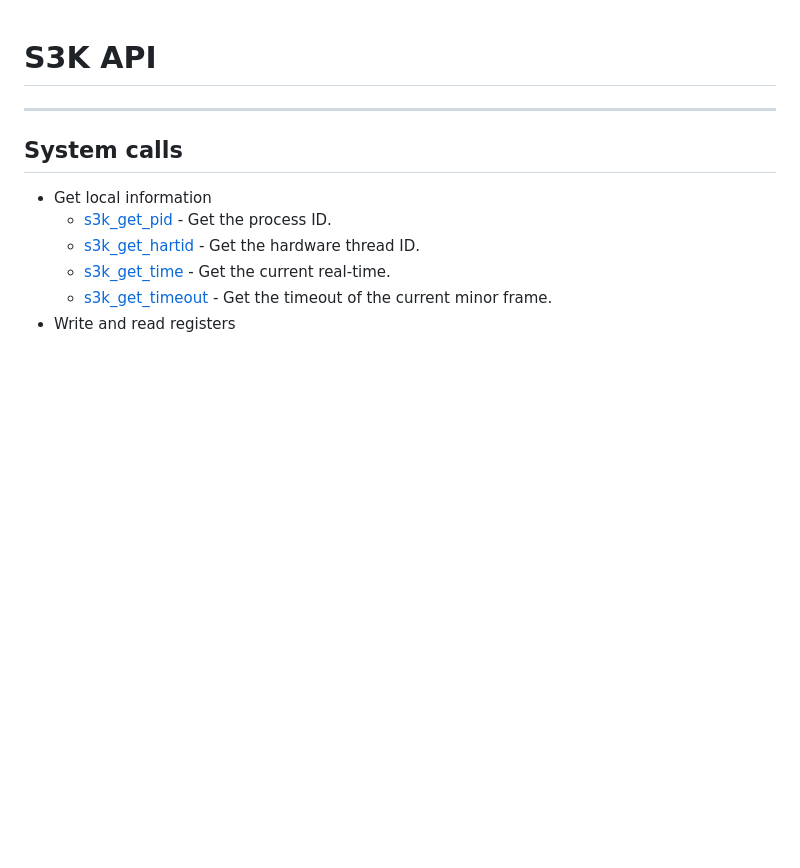
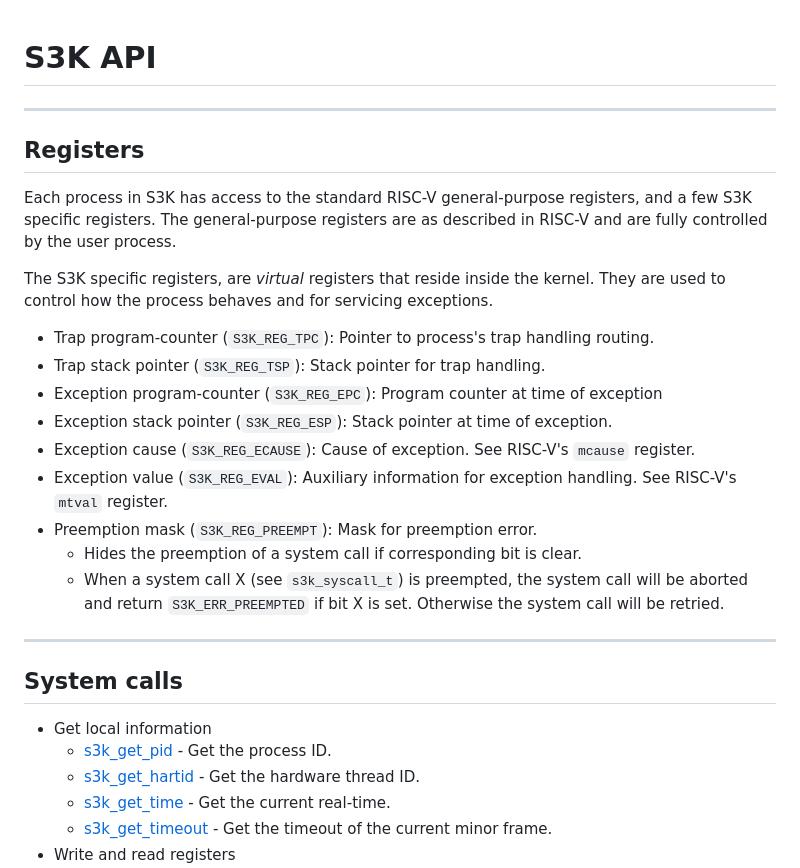
Before and after one commit to kth-step/s3k, a Markdown page: API.md, the part around the change. Drawn GitHub-style; blank space fills up the shorter version.

Commit message:
Add section on registers

```diff
--- a/API.md
+++ b/API.md
@@ -1,5 +1,31 @@
 # S3K API
+
 ---
+
+## Registers
+
+Each process in S3K has access to the standard RISC-V general-purpose
+registers, and a few S3K specific registers. The general-purpose registers are
+as described in RISC-V and are fully controlled by the user process.
+
+The S3K specific registers, are *virtual* registers that reside inside the
+kernel. They are used to control how the process behaves and for servicing
+exceptions.
+
+- Trap program-counter (`S3K_REG_TPC`): Pointer to process's trap handling routing.
+- Trap stack pointer (`S3K_REG_TSP`): Stack pointer for trap handling.
+- Exception program-counter (`S3K_REG_EPC`): Program counter at time of exception
+- Exception stack pointer (`S3K_REG_ESP`): Stack pointer at time of exception.
+- Exception cause (`S3K_REG_ECAUSE`): Cause of exception. See RISC-V's `mcause` register.
+- Exception value (`S3K_REG_EVAL`): Auxiliary information for exception handling. See RISC-V's `mtval` register.
+- Preemption mask (`S3K_REG_PREEMPT`): Mask for preemption error.
+  - Hides the preemption of a system call if corresponding bit is clear.
+  - When a system call X (see `s3k_syscall_t`) is preempted, the system call
+    will be aborted and return `S3K_ERR_PREEMPTED` if bit X is set. Otherwise
+    the system call will be retried.
+
+---
+
 ## System calls
 - Get local information
   - [s3k_get_pid](#s3k_get_pid) - Get the process ID.
```
